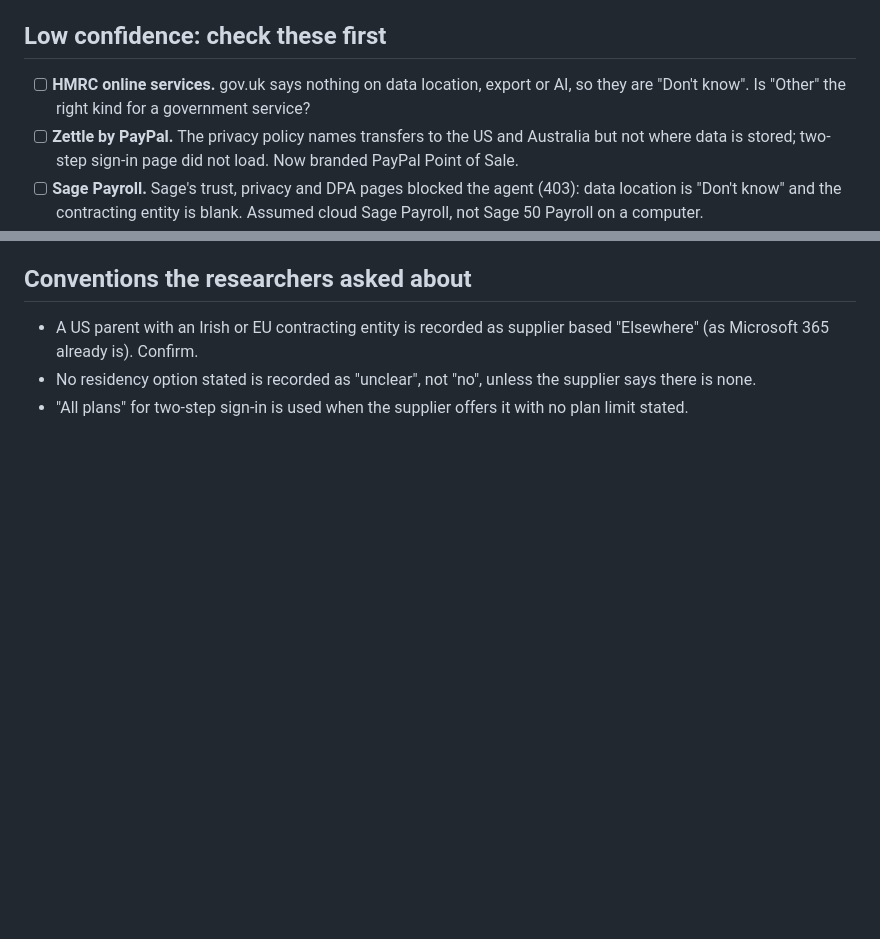
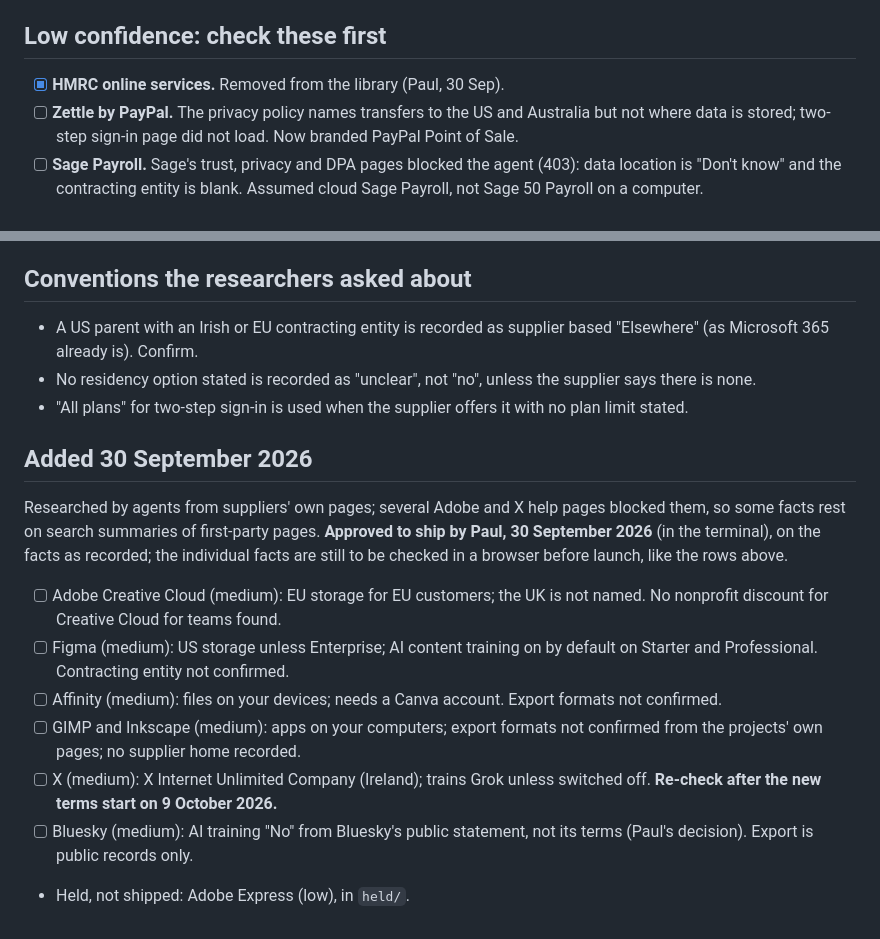
Before and after one commit to Jura-Labs/stack-check, a Markdown page: research/REVIEW.md, 2 parts joined by grey strips. Drawn GitHub-style; blank space fills up the shorter version.

Commit message:
W40-27: library review: new entries approved to ship; HMRC item closed
Co-Authored-By: Claude Opus 5.5 (1M context) <noreply@anthropic.com>

```diff
--- a/research/REVIEW.md
+++ b/research/REVIEW.md
@@ -11,9 +11,7 @@ Facts per tool are in `tool-facts.csv`; every link is in `tool-sources.csv`.
 
 ## Low confidence: check these first
 
-- [ ] **HMRC online services.** gov.uk says nothing on data location,
-  export or AI, so they are "Don't know". Is "Other" the right kind for a
-  government service?
+- [x] **HMRC online services.** Removed from the library (Paul, 30 Sep).
 - [ ] **Zettle by PayPal.** The privacy policy names transfers to the US and
   Australia but not where data is stored; two-step sign-in page did not
   load. Now branded PayPal Point of Sale.
@@ -95,3 +93,25 @@ Facts per tool are in `tool-facts.csv`; every link is in `tool-sources.csv`.
   supplier says there is none.
 - "All plans" for two-step sign-in is used when the supplier offers it with
   no plan limit stated.
+
+## Added 30 September 2026
+
+Researched by agents from suppliers' own pages; several Adobe and X help
+pages blocked them, so some facts rest on search summaries of first-party
+pages. **Approved to ship by Paul, 30 September 2026** (in the terminal),
+on the facts as recorded; the individual facts are still to be checked in a
+browser before launch, like the rows above.
+
+- [ ] Adobe Creative Cloud (medium): EU storage for EU customers; the UK is
+  not named. No nonprofit discount for Creative Cloud for teams found.
+- [ ] Figma (medium): US storage unless Enterprise; AI content training on
+  by default on Starter and Professional. Contracting entity not confirmed.
+- [ ] Affinity (medium): files on your devices; needs a Canva account.
+  Export formats not confirmed.
+- [ ] GIMP and Inkscape (medium): apps on your computers; export formats
+  not confirmed from the projects' own pages; no supplier home recorded.
+- [ ] X (medium): X Internet Unlimited Company (Ireland); trains Grok unless
+  switched off. **Re-check after the new terms start on 9 October 2026.**
+- [ ] Bluesky (medium): AI training "No" from Bluesky's public statement,
+  not its terms (Paul's decision). Export is public records only.
+- Held, not shipped: Adobe Express (low), in `held/`.
```
